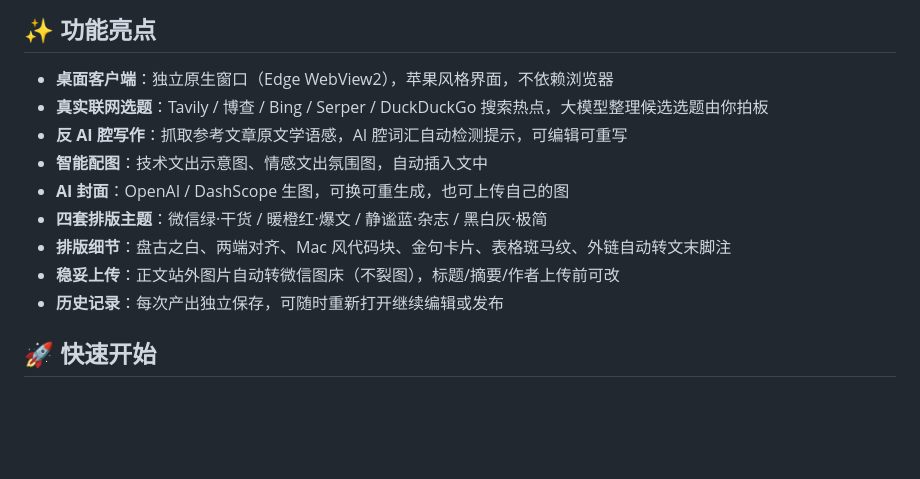
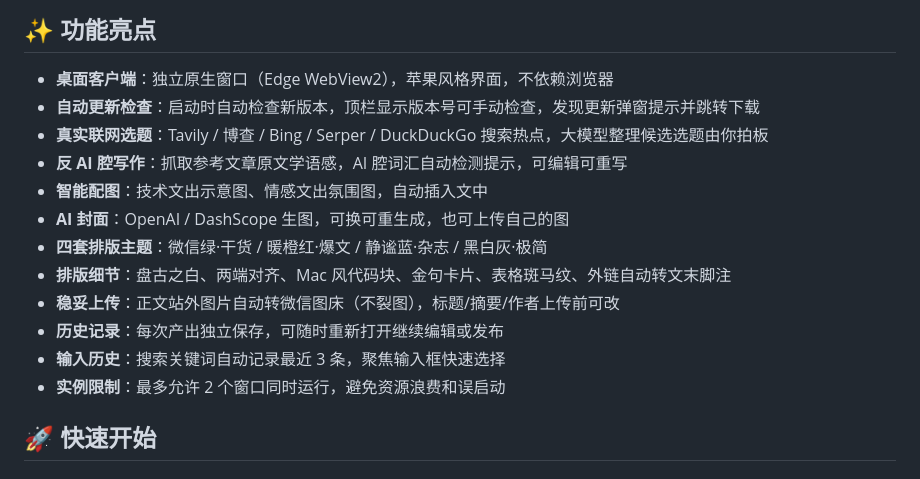
Before and after one commit to qq353167950/weixin_chat, a Markdown page: README.md, the part around the change. Rendered like a GitHub page; blank space fills up the shorter version.

Commit message:
docs: 更新 README 增加自动更新功能说明
Co-Authored-By: Claude Opus 4.8 <noreply@anthropic.com>

```diff
--- a/README.md
+++ b/README.md
@@ -9,6 +9,7 @@ Windows 桌面客户端：真实联网搜索热点选题 → 大模型写作（
 ## ✨ 功能亮点
 
 - **桌面客户端**：独立原生窗口（Edge WebView2），苹果风格界面，不依赖浏览器
+- **自动更新检查**：启动时自动检查新版本，顶栏显示版本号可手动检查，发现更新弹窗提示并跳转下载
 - **真实联网选题**：Tavily / 博查 / Bing / Serper / DuckDuckGo 搜索热点，大模型整理候选选题由你拍板
 - **反 AI 腔写作**：抓取参考文章原文学语感，AI 腔词汇自动检测提示，可编辑可重写
 - **智能配图**：技术文出示意图、情感文出氛围图，自动插入文中
@@ -17,6 +18,8 @@ Windows 桌面客户端：真实联网搜索热点选题 → 大模型写作（
 - **排版细节**：盘古之白、两端对齐、Mac 风代码块、金句卡片、表格斑马纹、外链自动转文末脚注
 - **稳妥上传**：正文站外图片自动转微信图床（不裂图），标题/摘要/作者上传前可改
 - **历史记录**：每次产出独立保存，可随时重新打开继续编辑或发布
+- **输入历史**：搜索关键词自动记录最近 3 条，聚焦输入框快速选择
+- **实例限制**：最多允许 2 个窗口同时运行，避免资源浪费和误启动
 
 ## 🚀 快速开始
 
```
